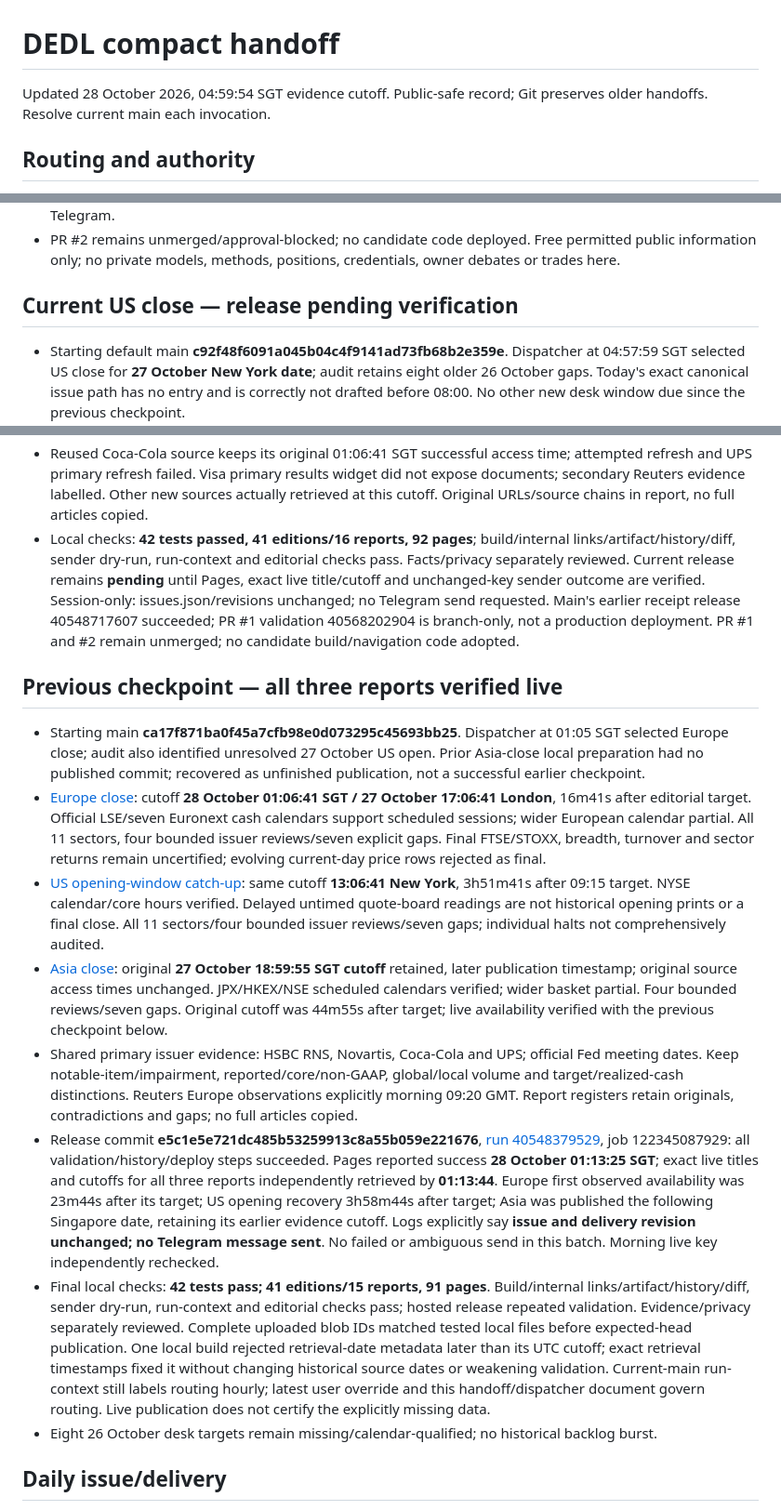
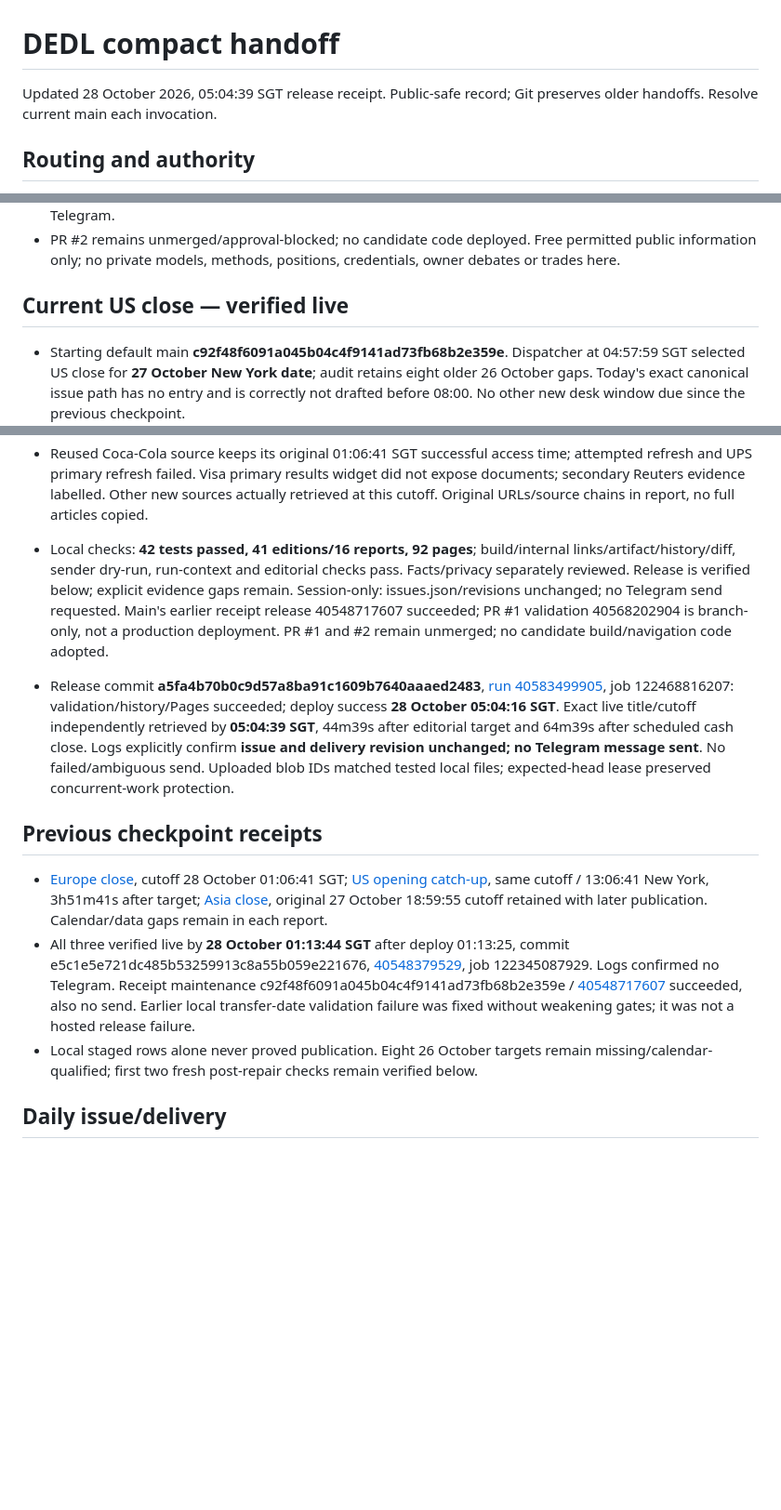
Before and after one commit to Devilz13/daily-equity-decision-loop, a Markdown page: docs/DEDL_STATE.md, 3 parts joined by grey strips. Shown at 93% size. GitHub-like rendering; blank space fills up the shorter version.

Commit message:
Record verified US close release, unchanged Telegram receipt and compact prior handoff

```diff
--- a/docs/DEDL_STATE.md
+++ b/docs/DEDL_STATE.md
@@ -1,6 +1,6 @@
 # DEDL compact handoff
 
-Updated 28 October 2026, 04:59:54 SGT evidence cutoff. Public-safe record; Git preserves older handoffs. Resolve current main each invocation.
+Updated 28 October 2026, 05:04:39 SGT release receipt. Public-safe record; Git preserves older handoffs. Resolve current main each invocation.
 
 ## Routing and authority
 
@@ -10,7 +10,7 @@ Updated 28 October 2026, 04:59:54 SGT evidence cutoff. Public-safe record; Git p
 - Check all date entries/exact canonical daily path; special guidance does not satisfy it. Before 08:00 do not draft the new morning edition. Session-only work cannot change issues.json/delivery revisions or send Telegram.
 - PR #2 remains unmerged/approval-blocked; no candidate code deployed. Free permitted public information only; no private models, methods, positions, credentials, owner debates or trades here.
 
-## Current US close — release pending verification
+## Current US close — verified live
 
 - Starting default main **c92f48f6091a045b04c4f9141ad73fb68b2e359e**. Dispatcher at 04:57:59 SGT selected US close for **27 October New York date**; audit retains eight older 26 October gaps. Today's exact canonical issue path has no entry and is correctly not drafted before 08:00. No other new desk window due since the previous checkpoint.
 - Prepared [US closing read](https://devilz13.github.io/daily-equity-decision-loop/reports/2026-10-27-us-close/), cutoff **28 October 04:59:54 SGT / 27 October 16:59:54 New York**, 39m54s after editorial target and 59m54s after scheduled cash close. NYSE official calendar/core hours retrieved: no scheduled holiday/early close; individual halts not comprehensively certified. Reuters' actual closing update replaces the previous untimed board as the reported-close evidence. Primary exchange-series download not independently obtained.
@@ -18,18 +18,15 @@ Updated 28 October 2026, 04:59:54 SGT evidence cutoff. Public-safe record; Git p
 - **NVIDIA/AI Infrastructure material research lead:** UPS CEO's US$15bn annual data-centre logistics opportunity estimate, not contracted UPS revenue, NVIDIA order or proven bottleneck shift. Current business revenue undisclosed; seek margins, funded contracts, utilization, capital requirements and collected cash. Keep HBM/packaging/foundry/rack/network/power/cooling/generation criteria unchanged; no direct new NVIDIA disclosure certified here. SK hynix actual results still forthcoming at cutoff.
 - One shared strategic conflict-risk review within the closing consolidation: 27 October attack claim remains attributed/qualified; operator damage/output confirmation incomplete. Conditional Singapore/Asia energy, freight, insurance and aviation effects; no new direct local casualty/outage/shipment interruption established. No tactical details, public-opinion inference or automatic action. No separate conflict-feed report created; existing structured conflict count remains 1/5 this week.
 - Reused Coca-Cola source keeps its original 01:06:41 SGT successful access time; attempted refresh and UPS primary refresh failed. Visa primary results widget did not expose documents; secondary Reuters evidence labelled. Other new sources actually retrieved at this cutoff. Original URLs/source chains in report, no full articles copied.
-- Local checks: **42 tests passed, 41 editions/16 reports, 92 pages**; build/internal links/artifact/history/diff, sender dry-run, run-context and editorial checks pass. Facts/privacy separately reviewed. Current release remains **pending** until Pages, exact live title/cutoff and unchanged-key sender outcome are verified. Session-only: issues.json/revisions unchanged; no Telegram send requested. Main's earlier receipt release 40548717607 succeeded; PR #1 validation 40568202904 is branch-only, not a production deployment. PR #1 and #2 remain unmerged; no candidate build/navigation code adopted.
+- Local checks: **42 tests passed, 41 editions/16 reports, 92 pages**; build/internal links/artifact/history/diff, sender dry-run, run-context and editorial checks pass. Facts/privacy separately reviewed. Release is verified below; explicit evidence gaps remain. Session-only: issues.json/revisions unchanged; no Telegram send requested. Main's earlier receipt release 40548717607 succeeded; PR #1 validation 40568202904 is branch-only, not a production deployment. PR #1 and #2 remain unmerged; no candidate build/navigation code adopted.
 
-## Previous checkpoint — all three reports verified live
+- Release commit **a5fa4b70b0c9d57a8ba91c1609b7640aaaed2483**, [run 40583499905](https://github.com/Devilz13/daily-equity-decision-loop/actions/runs/40583499905), job 122468816207: validation/history/Pages succeeded; deploy success **28 October 05:04:16 SGT**. Exact live title/cutoff independently retrieved by **05:04:39 SGT**, 44m39s after editorial target and 64m39s after scheduled cash close. Logs explicitly confirm **issue and delivery revision unchanged; no Telegram message sent**. No failed/ambiguous send. Uploaded blob IDs matched tested local files; expected-head lease preserved concurrent-work protection.
 
-- Starting main **ca17f871ba0f45a7cfb98e0d073295c45693bb25**. Dispatcher at 01:05 SGT selected Europe close; audit also identified unresolved 27 October US open. Prior Asia-close local preparation had no published commit; recovered as unfinished publication, not a successful earlier checkpoint.
-- [Europe close](https://devilz13.github.io/daily-equity-decision-loop/reports/2026-10-27-europe-close/): cutoff **28 October 01:06:41 SGT / 27 October 17:06:41 London**, 16m41s after editorial target. Official LSE/seven Euronext cash calendars support scheduled sessions; wider European calendar partial. All 11 sectors, four bounded issuer reviews/seven explicit gaps. Final FTSE/STOXX, breadth, turnover and sector returns remain uncertified; evolving current-day price rows rejected as final.
-- [US opening-window catch-up](https://devilz13.github.io/daily-equity-decision-loop/reports/2026-10-27-us-open-delayed-catch-up/): same cutoff **13:06:41 New York**, 3h51m41s after 09:15 target. NYSE calendar/core hours verified. Delayed untimed quote-board readings are not historical opening prints or a final close. All 11 sectors/four bounded issuer reviews/seven gaps; individual halts not comprehensively audited.
-- [Asia close](https://devilz13.github.io/daily-equity-decision-loop/reports/2026-10-27-asia-close/): original **27 October 18:59:55 SGT cutoff** retained, later publication timestamp; original source access times unchanged. JPX/HKEX/NSE scheduled calendars verified; wider basket partial. Four bounded reviews/seven gaps. Original cutoff was 44m55s after target; live availability verified with the previous checkpoint below.
-- Shared primary issuer evidence: HSBC RNS, Novartis, Coca-Cola and UPS; official Fed meeting dates. Keep notable-item/impairment, reported/core/non-GAAP, global/local volume and target/realized-cash distinctions. Reuters Europe observations explicitly morning 09:20 GMT. Report registers retain originals, contradictions and gaps; no full articles copied.
-- Release commit **e5c1e5e721dc485b53259913c8a55b059e221676**, [run 40548379529](https://github.com/Devilz13/daily-equity-decision-loop/actions/runs/40548379529), job 122345087929: all validation/history/deploy steps succeeded. Pages reported success **28 October 01:13:25 SGT**; exact live titles and cutoffs for all three reports independently retrieved by **01:13:44**. Europe first observed availability was 23m44s after its target; US opening recovery 3h58m44s after target; Asia was published the following Singapore date, retaining its earlier evidence cutoff. Logs explicitly say **issue and delivery revision unchanged; no Telegram message sent**. No failed or ambiguous send in this batch. Morning live key independently rechecked.
-- Final local checks: **42 tests pass; 41 editions/15 reports, 91 pages**. Build/internal links/artifact/history/diff, sender dry-run, run-context and editorial checks pass; hosted release repeated validation. Evidence/privacy separately reviewed. Complete uploaded blob IDs matched tested local files before expected-head publication. One local build rejected retrieval-date metadata later than its UTC cutoff; exact retrieval timestamps fixed it without changing historical source dates or weakening validation. Current-main run-context still labels routing hourly; latest user override and this handoff/dispatcher document govern routing. Live publication does not certify the explicitly missing data.
-- Eight 26 October desk targets remain missing/calendar-qualified; no historical backlog burst.
+## Previous checkpoint receipts
+
+- [Europe close](https://devilz13.github.io/daily-equity-decision-loop/reports/2026-10-27-europe-close/), cutoff 28 October 01:06:41 SGT; [US opening catch-up](https://devilz13.github.io/daily-equity-decision-loop/reports/2026-10-27-us-open-delayed-catch-up/), same cutoff / 13:06:41 New York, 3h51m41s after target; [Asia close](https://devilz13.github.io/daily-equity-decision-loop/reports/2026-10-27-asia-close/), original 27 October 18:59:55 cutoff retained with later publication. Calendar/data gaps remain in each report.
+- All three verified live by **28 October 01:13:44 SGT** after deploy 01:13:25, commit e5c1e5e721dc485b53259913c8a55b059e221676, [40548379529](https://github.com/Devilz13/daily-equity-decision-loop/actions/runs/40548379529), job 122345087929. Logs confirmed no Telegram. Receipt maintenance c92f48f6091a045b04c4f9141ad73fb68b2e359e / [40548717607](https://github.com/Devilz13/daily-equity-decision-loop/actions/runs/40548717607) succeeded, also no send. Earlier local transfer-date validation failure was fixed without weakening gates; it was not a hosted release failure.
+- Local staged rows alone never proved publication. Eight 26 October targets remain missing/calendar-qualified; first two fresh post-repair checks remain verified below.
 
 ## Daily issue/delivery
 
```
